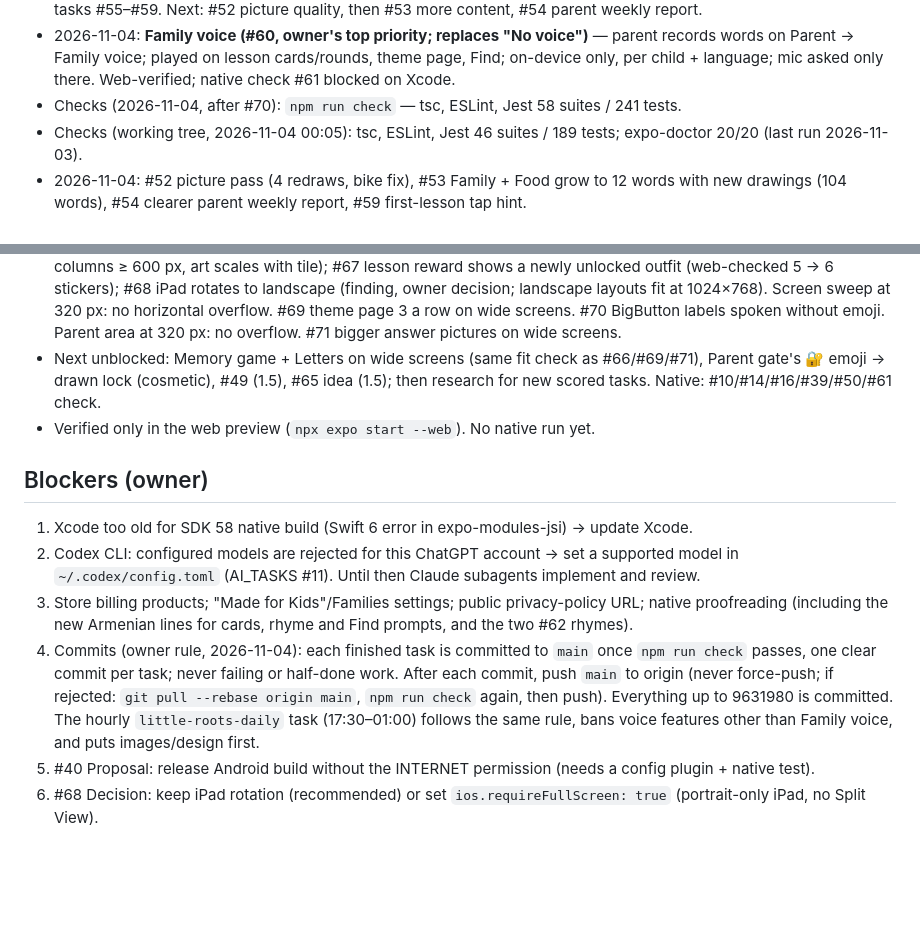
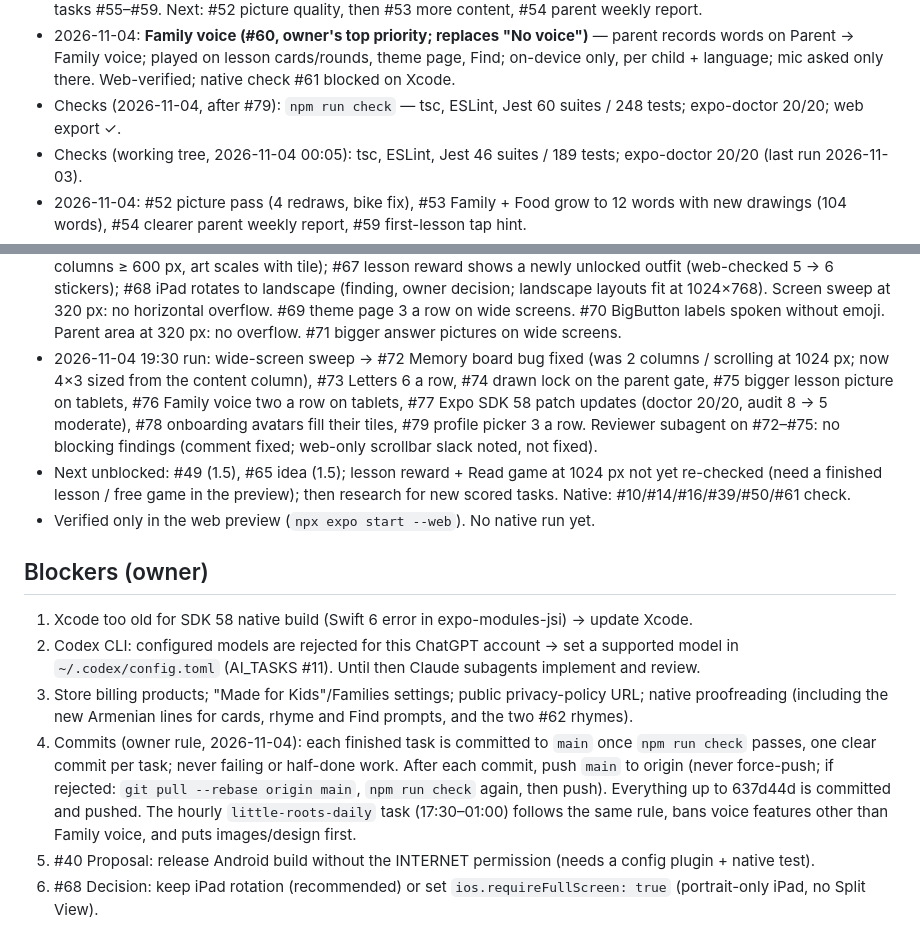
Before and after one commit to Gayane0509/little-roots, a Markdown page: PROJECT_STATUS.md, 2 parts joined by grey strips. Rendered like a GitHub page; blank space fills up the shorter version.

Commit message:
Notes: 19:30 run checkpoint, wide-screen layout rule
Co-Authored-By: Claude Opus 5.5 <noreply@anthropic.com>

```diff
--- a/PROJECT_STATUS.md
+++ b/PROJECT_STATUS.md
@@ -35,7 +35,7 @@ _Updated: 2026-11-04 (+04). Updated at the end of every session._
 - 2026-11-04: **Family voice (#60, owner's top priority; replaces "No voice")** — parent records words on
   Parent → Family voice; played on lesson cards/rounds, theme page, Find; on-device only, per child + language; mic
   asked only there. Web-verified; native check #61 blocked on Xcode.
-- Checks (2026-11-04, after #70): `npm run check` — tsc, ESLint, Jest 58 suites / 241 tests.
+- Checks (2026-11-04, after #79): `npm run check` — tsc, ESLint, Jest 60 suites / 248 tests; expo-doctor 20/20; web export ✓.
 - Checks (working tree, 2026-11-04 00:05): tsc, ESLint, Jest 46 suites / 189 tests; expo-doctor 20/20 (last run 2026-11-03).
 - 2026-11-04: #52 picture pass (4 redraws, bike fix), #53 Family + Food grow to 12 words with new drawings (104 words), #54 clearer parent weekly report, #59 first-lesson tap hint.
 - 2026-11-04 17:30 run: #57 Home "Next up" marker (Buddy badge + "Next" ribbon on the theme new words come from;
@@ -47,9 +47,13 @@ _Updated: 2026-11-04 (+04). Updated at the end of every session._
   art scales with tile); #67 lesson reward shows a newly unlocked outfit (web-checked 5 → 6 stickers); #68 iPad rotates to landscape
   (finding, owner decision; landscape layouts fit at 1024×768). Screen sweep at 320 px: no horizontal overflow. #69 theme page 3 a row on wide screens. #70 BigButton
   labels spoken without emoji. Parent area at 320 px: no overflow. #71 bigger answer pictures on wide screens.
-- Next unblocked: Memory game + Letters on wide screens (same fit check as #66/#69/#71), Parent gate's 🔐 emoji →
-  drawn lock (cosmetic), #49 (1.5), #65 idea (1.5); then research for new scored tasks. Native:
-  #10/#14/#16/#39/#50/#61 check.
+- 2026-11-04 19:30 run: wide-screen sweep → #72 Memory board bug fixed (was 2 columns / scrolling at 1024 px; now
+  4×3 sized from the content column), #73 Letters 6 a row, #74 drawn lock on the parent gate, #75 bigger lesson
+  picture on tablets, #76 Family voice two a row on tablets, #77 Expo SDK 58 patch updates (doctor 20/20, audit 8 → 5
+  moderate), #78 onboarding avatars fill their tiles, #79 profile picker 3 a row. Reviewer subagent on #72–#75: no
+  blocking findings (comment fixed; web-only scrollbar slack noted, not fixed).
+- Next unblocked: #49 (1.5), #65 idea (1.5); lesson reward + Read game at 1024 px not yet re-checked (need a finished
+  lesson / free game in the preview); then research for new scored tasks. Native: #10/#14/#16/#39/#50/#61 check.
 - Verified only in the web preview (`npx expo start --web`). No native run yet.
 
 ## Blockers (owner)
@@ -61,7 +65,7 @@ _Updated: 2026-11-04 (+04). Updated at the end of every session._
 4. Commits (owner rule, 2026-11-04): each finished task is committed to `main` once `npm run check` passes, one
    clear commit per task; never failing or half-done work. After each commit, push `main` to origin (never
    force-push; if rejected: `git pull --rebase origin main`, `npm run check` again, then push). Everything up to
-   9631980 is committed. The hourly `little-roots-daily` task (17:30–01:00) follows the same rule, bans voice features
+   637d44d is committed and pushed. The hourly `little-roots-daily` task (17:30–01:00) follows the same rule, bans voice features
    other than Family voice, and puts images/design first.
 5. #40 Proposal: release Android build without the INTERNET permission (needs a config plugin + native test).
 6. #68 Decision: keep iPad rotation (recommended) or set `ios.requireFullScreen: true` (portrait-only iPad, no Split View).
```
Also changed, not shown: AI_DECISIONS.md (+6 -0 lines).
